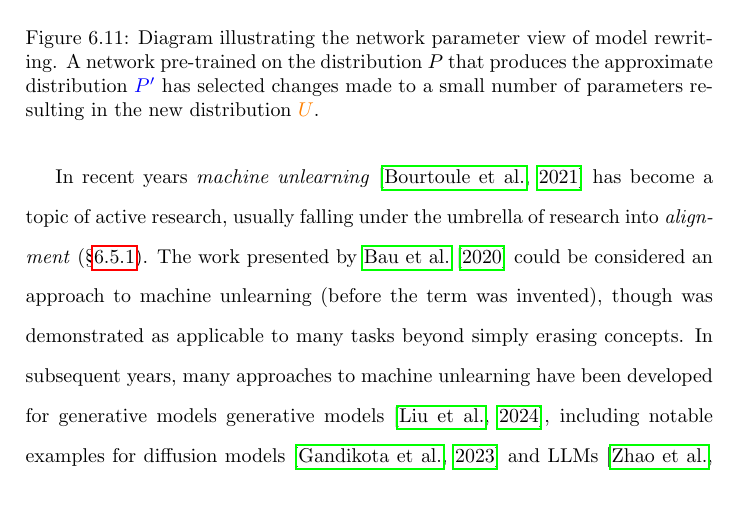
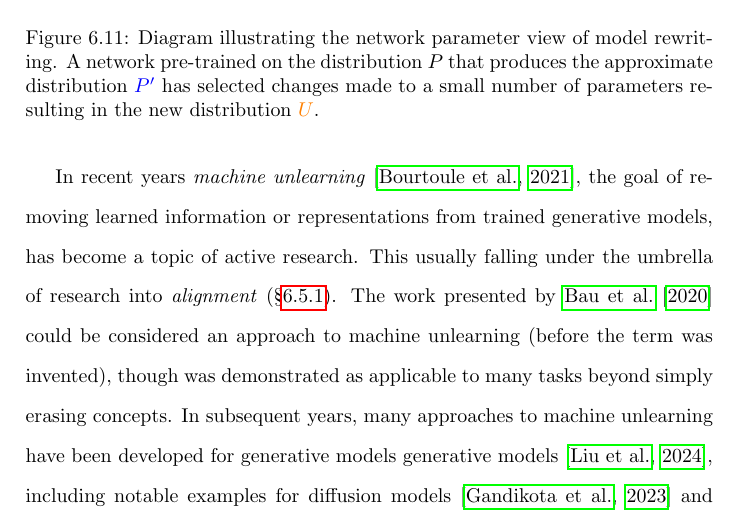
Before and after one commit to terrybroad/thesis, a LaTeX thesis (thesis.tex, which reads c6_active_div_landscape.tex): part of page 156 of 240, cut so that both start at the same text. Compiled offline with pdfLaTeX.

Commit message:
define machine unlearning

```diff
--- a/c6_active_div_landscape.tex
+++ b/c6_active_div_landscape.tex
@@ -297,7 +297,7 @@ After this optimisation process is complete, the weights of the model are modifi
   \label{fig:c6:model-rewriting}
   \end{figure}
 
-In recent years \textit{machine unlearning} \citep{bourtoule2021machine} has become a topic of active research, usually falling under the umbrella of research into \textit{alignment} (\S \ref{c6:subsec:alignment}).
+In recent years \textit{machine unlearning} \citep{bourtoule2021machine}, the goal of removing learned information or representations from trained generative models, has become a topic of active research. This usually falling under the umbrella of research into \textit{alignment} (\S \ref{c6:subsec:alignment}).
 The work presented by \cite{bau2020rewriting} could be considered an approach to machine unlearning (before the term was invented), though was demonstrated as applicable to many  tasks beyond simply erasing concepts.
 In subsequent years, many approaches to machine unlearning have been developed for generative models generative models \citep{liu2024machine}, including notable examples for diffusion models \citep{gandikota2023erasing} and LLMs \citep{zhao2023learning}.
 
```
